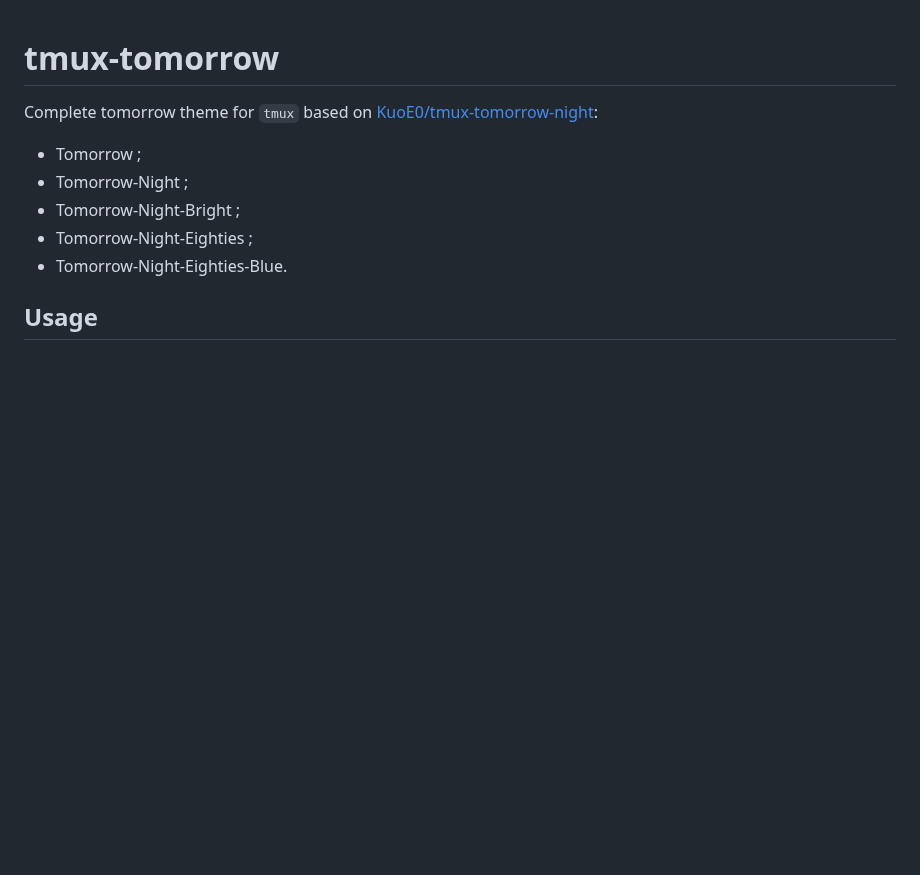
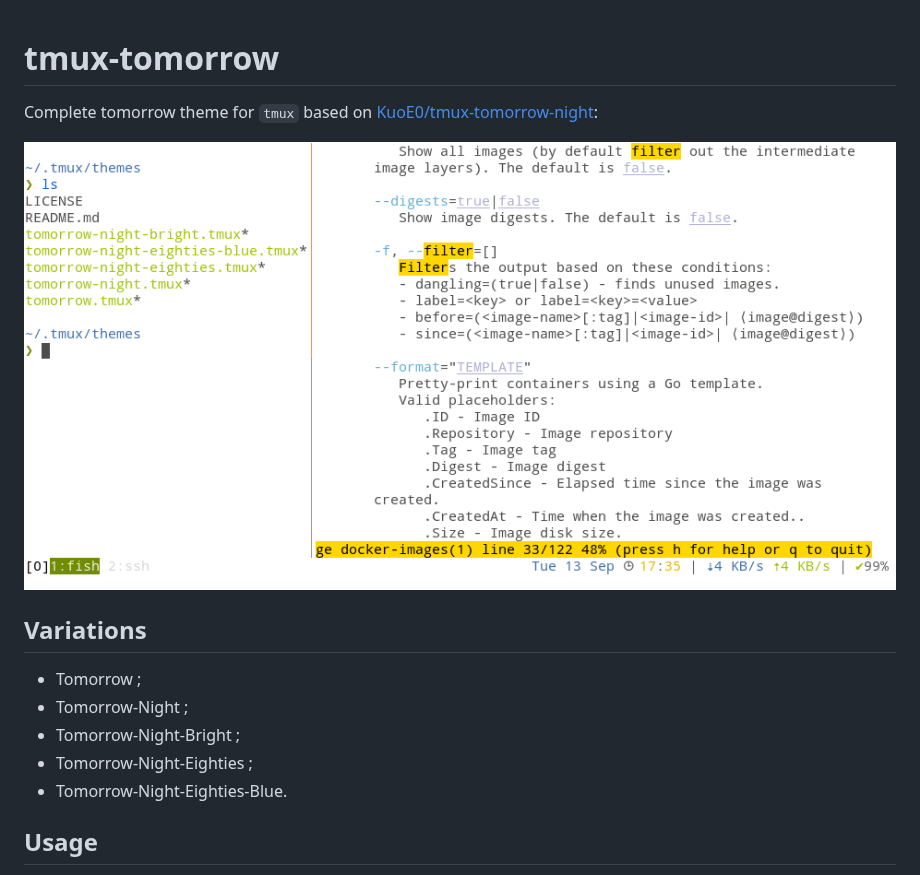
Before and after one commit to edouard-lopez/tmux-tomorrow, a Markdown page: README.md, the part around the change. Drawn GitHub-style; pictures changed too: screenshot.png (added); blank space fills up the shorter version.

Commit message:
add screenshot

```diff
--- a/README.md
+++ b/README.md
@@ -1,6 +1,10 @@
 # tmux-tomorrow
 
 Complete tomorrow theme for `tmux` based on [KuoE0/tmux-tomorrow-night](https://github.com/KuoE0/tmux-tomorrow-night):
+
+![Tomorrow theme for tmux](./screenshot.png)
+
+## Variations
 
 * Tomorrow ;
 * Tomorrow-Night ;
```
